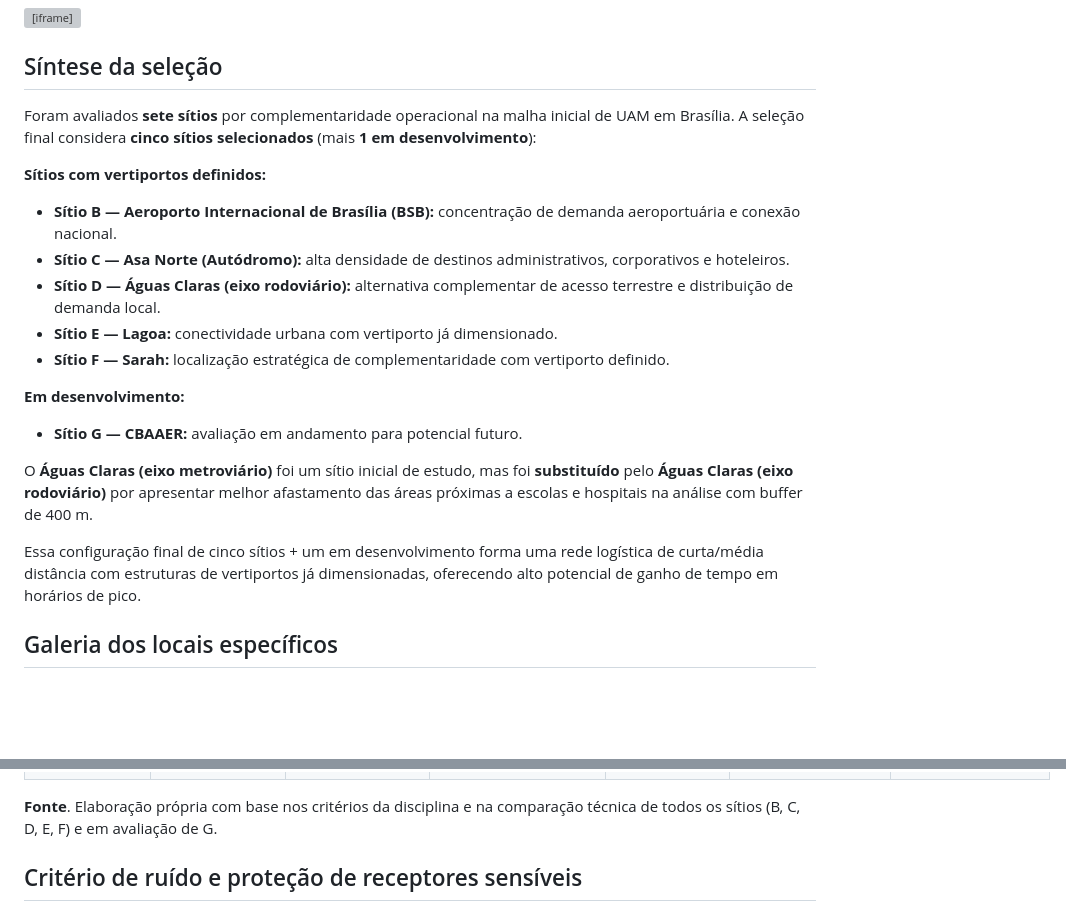
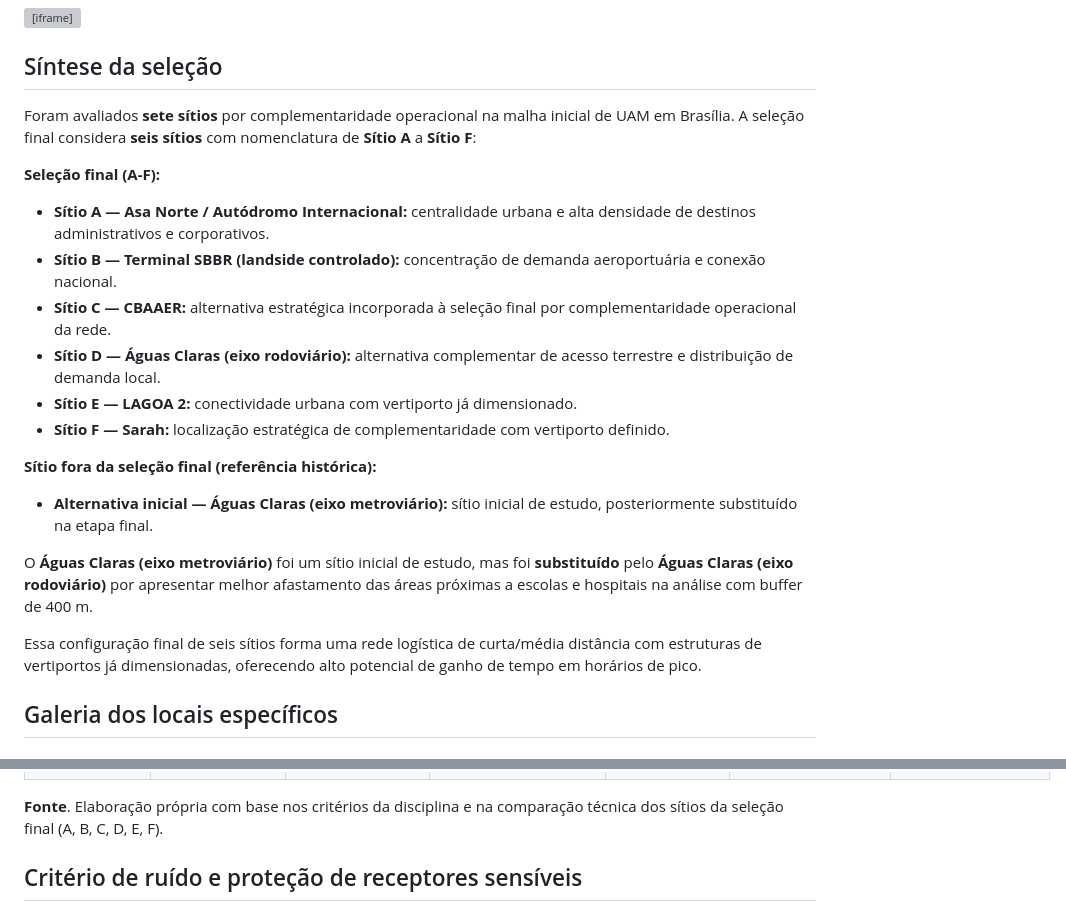
Before and after one commit to BiellGG14/IT-214, a Markdown page: docs/Atividade03.md, 2 parts joined by grey strips. Rendered like a GitHub page; blank space fills up the shorter version; grey boxes are pictures that could not be loaded.

Commit message:
Ajustar sintese final para 6 sitios e corrigir overflow da tabela comparativa

```diff
--- a/docs/Atividade03.md
+++ b/docs/Atividade03.md
@@ -32,21 +32,22 @@
 
 ## Síntese da seleção
 
-Foram avaliados **sete sítios** por complementaridade operacional na malha inicial de UAM em Brasília. A seleção final considera **cinco sítios selecionados** (mais **1 em desenvolvimento**):
+Foram avaliados **sete sítios** por complementaridade operacional na malha inicial de UAM em Brasília. A seleção final considera **seis sítios** com nomenclatura de **Sítio A** a **Sítio F**:
 
-**Sítios com vertiportos definidos:**
-- **Sítio B — Aeroporto Internacional de Brasília (BSB):** concentração de demanda aeroportuária e conexão nacional.
-- **Sítio C — Asa Norte (Autódromo):** alta densidade de destinos administrativos, corporativos e hoteleiros.
+**Seleção final (A-F):**
+- **Sítio A — Asa Norte / Autódromo Internacional:** centralidade urbana e alta densidade de destinos administrativos e corporativos.
+- **Sítio B — Terminal SBBR (landside controlado):** concentração de demanda aeroportuária e conexão nacional.
+- **Sítio C — CBAAER:** alternativa estratégica incorporada à seleção final por complementaridade operacional da rede.
 - **Sítio D — Águas Claras (eixo rodoviário):** alternativa complementar de acesso terrestre e distribuição de demanda local.
-- **Sítio E — Lagoa:** conectividade urbana com vertiporto já dimensionado.
+- **Sítio E — LAGOA 2:** conectividade urbana com vertiporto já dimensionado.
 - **Sítio F — Sarah:** localização estratégica de complementaridade com vertiporto definido.
 
-**Em desenvolvimento:**
-- **Sítio G — CBAAER:** avaliação em andamento para potencial futuro.
+**Sítio fora da seleção final (referência histórica):**
+- **Alternativa inicial — Águas Claras (eixo metroviário):** sítio inicial de estudo, posteriormente substituído na etapa final.
 
 O **Águas Claras (eixo metroviário)** foi um sítio inicial de estudo, mas foi **substituído** pelo **Águas Claras (eixo rodoviário)** por apresentar melhor afastamento das áreas próximas a escolas e hospitais na análise com buffer de 400 m.
 
-Essa configuração final de cinco sítios + um em desenvolvimento forma uma rede logística de curta/média distância com estruturas de vertiportos já dimensionadas, oferecendo alto potencial de ganho de tempo em horários de pico.
+Essa configuração final de seis sítios forma uma rede logística de curta/média distância com estruturas de vertiportos já dimensionadas, oferecendo alto potencial de ganho de tempo em horários de pico.
 
 ## Galeria dos locais específicos
 
@@ -84,7 +87,9 @@ Essa configuração final de cinco sítios + um em desenvolvimento forma uma red
 | Impacto ambiental | Área já modificada pela ação humana, com boa possibilidade de inserção conceitual sem ampliar pressões ambientais críticas. | Área também intensamente transformada, mas com condicionantes institucionais e operacionais mais complexos. | Argumento ambiental e acústico interessante pela trajetória sobre água, mas exige cuidado redobrado com licenciamento ambiental, sensibilidade da paisagem local e percepção da comunidade. | Inserção em área urbana densa, com maior potencial de percepção negativa quanto a ruído e qualidade ambiental local. | Melhor equilíbrio entre operação e impacto urbano, funcionando como nó de articulação sem proximidade direta com tecido histórico ou funções sensíveis do centro. | Impacto urbano mais sensível pela aproximação com tecido consolidado e funções institucionais, exigindo maior cuidado com percepção pública e gestão do entorno. |
 | Segurança | Boa capacidade de desenho conceitual com separação de fluxos, menor fricção institucional e melhor narrativa de implantação. | Muito forte em segurança operacional, mas condicionado a requisitos aeroportuários, acesso restrito e governança complexa. | Tecnicamente viável, porém com maior dependência da confirmação da leitura correta do corredor sudeste e da viabilidade do trajeto sobre a ponte, ainda pendente de validação cartográfica. | Mais crítico em conflitos pedestre–aeronave, exposição de terceiros e gestão do entorno. | Mais defensável institucionalmente, com menor fricção com áreas de alto controle e melhor narrativa de segregação de fluxos e controle operacional. | Mais delicado dos sítios avaliados; a proximidade funcional com a área central e com serviços sensíveis aumenta o peso das exigências de segurança e governança operacional. |
 
-**Fonte**. Elaboração própria com base nos critérios da disciplina e na comparação técnica de todos os sítios (B, C, D, E, F) e em avaliação de G.
+</div>
+
+**Fonte**. Elaboração própria com base nos critérios da disciplina e na comparação técnica dos sítios da seleção final (A, B, C, D, E, F).
 
 ## Critério de ruído e proteção de receptores sensíveis
 
```
Also changed, not shown: other parts of docs/Atividade03.md (+3 -1 lines).
